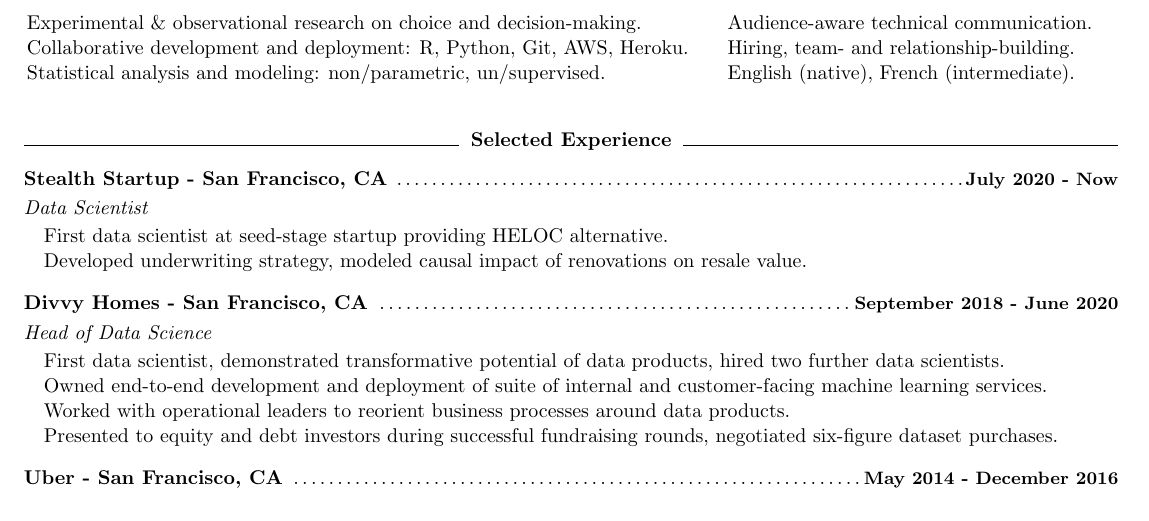
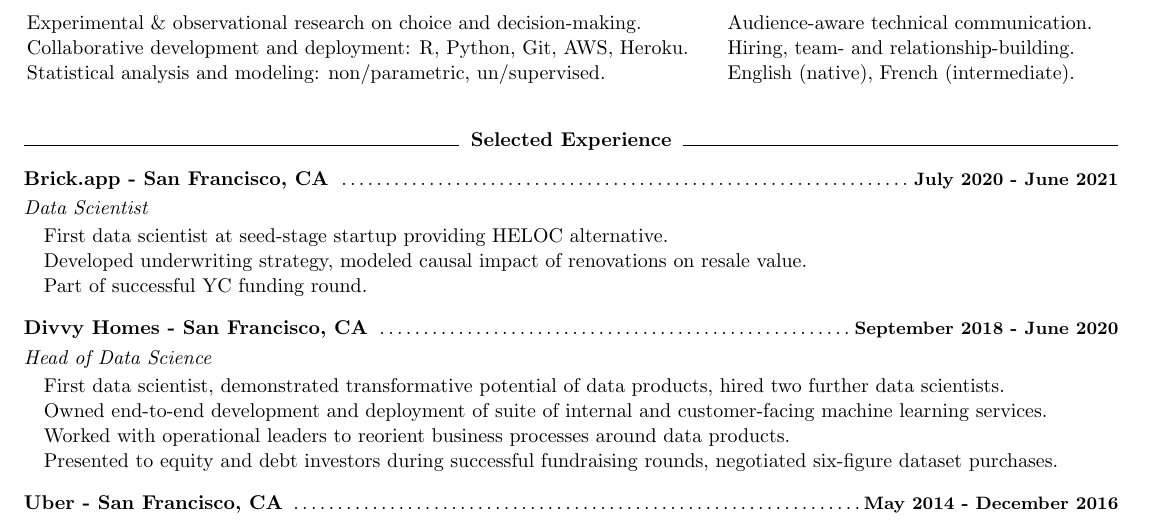
Before and after one commit to stevenae/resume, a LaTeX CV (steven_ellis_resume.tex): part of the page, cut so that both start at the same text. The pictures show the PDF file steven_ellis_resume.pdf that the author committed with the source.

Commit message:
brick updates

```diff
--- a/steven_ellis_resume.tex
+++ b/steven_ellis_resume.tex
@@ -103,8 +103,8 @@
 
 %\vspace{3mm}
 
-\textbf{Stealth Startup - San Francisco, CA}
-\dotfill  {\small\textbf{July  2020 - Now}}
+\textbf{Brick.app - San Francisco, CA}
+\dotfill  {\small\textbf{July  2020 - June 2021}}
 
 \vspace{0.75mm}
 {\it Data Scientist}
@@ -112,6 +112,7 @@
 \begin{list}{}{\leftmargin=1em}\itemsep-2pt
 \item First data scientist at seed-stage startup providing HELOC alternative.
 \item Developed underwriting strategy, modeled causal impact of renovations on resale value.
+\item Part of successful YC funding round.
 \end{list}
 
 \vspace{3mm}
```
Also changed, not shown: steven_ellis_resume.pdf, 2 other files.
